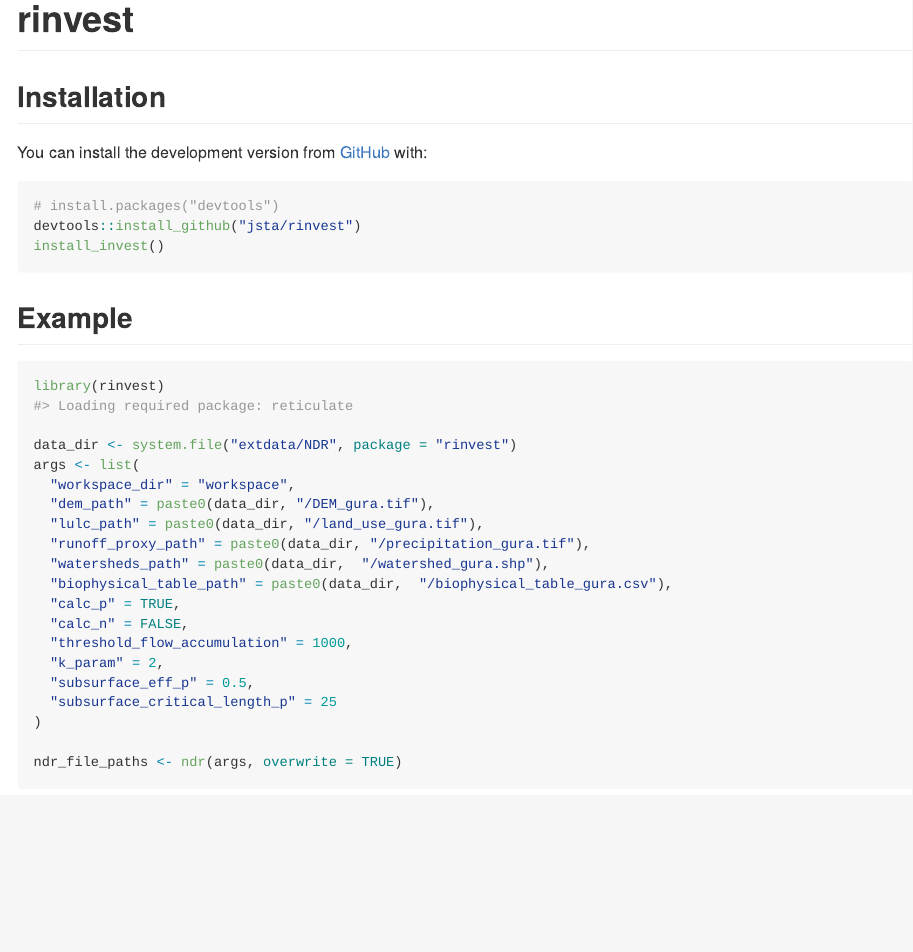
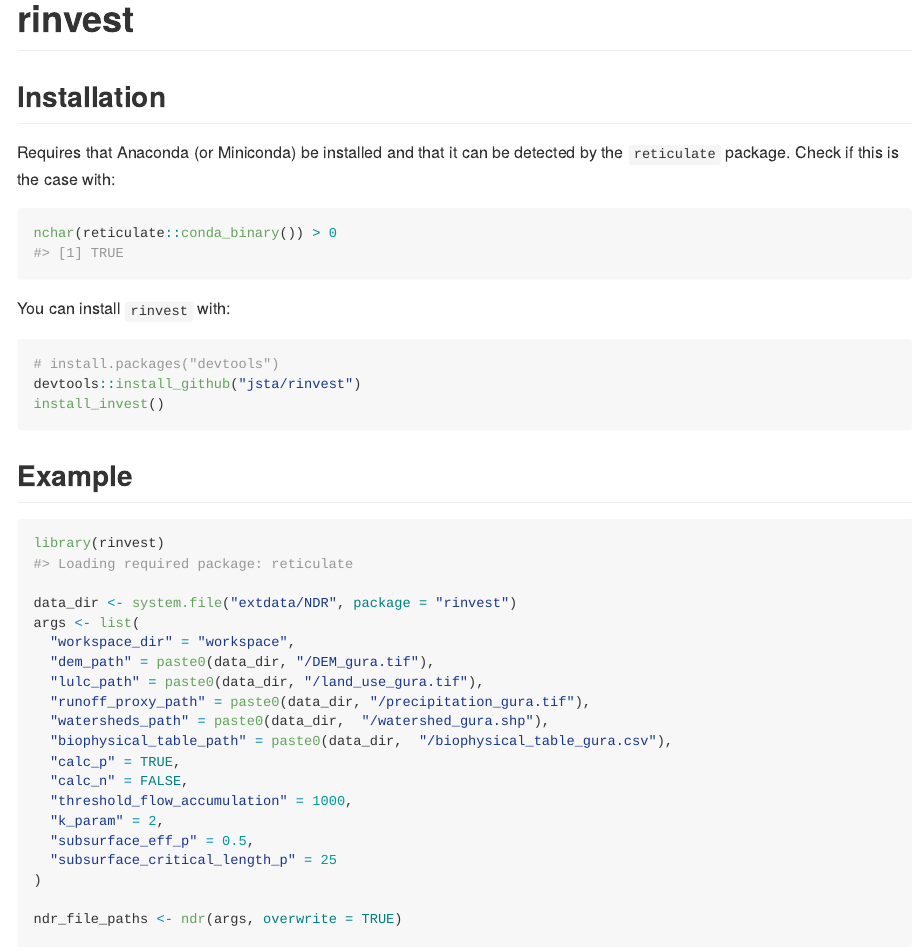
Before and after one commit to jsta/rinvest, an R Markdown document (README.Rmd): the page in a window 1100 px wide, from its top. The pictures show the output file README.md that the author committed with the source, drawn offline in the style of GitHub; badge pictures from the web are left out.

Commit message:
cleanup install instructions

````diff
--- a/README.Rmd
+++ b/README.Rmd
@@ -22,13 +22,20 @@
 
 ## Installation
 
-You can install the development version from [GitHub](https://github.com/) with:
+Requires that Anaconda (or Miniconda) be installed and that it can be detected by the `reticulate` package. Check if this is the case with:
+
+```{r }
+nchar(reticulate::conda_binary()) > 0
+```
+
+You can install `rinvest` with:
 
 ```{r, eval=FALSE}
 # install.packages("devtools")
 devtools::install_github("jsta/rinvest")
 install_invest()
 ```
+
 ## Example
 
 ```{r example, eval=TRUE}
````
Also changed, not shown: README.md, README.Rmd (4 more changed lines).
